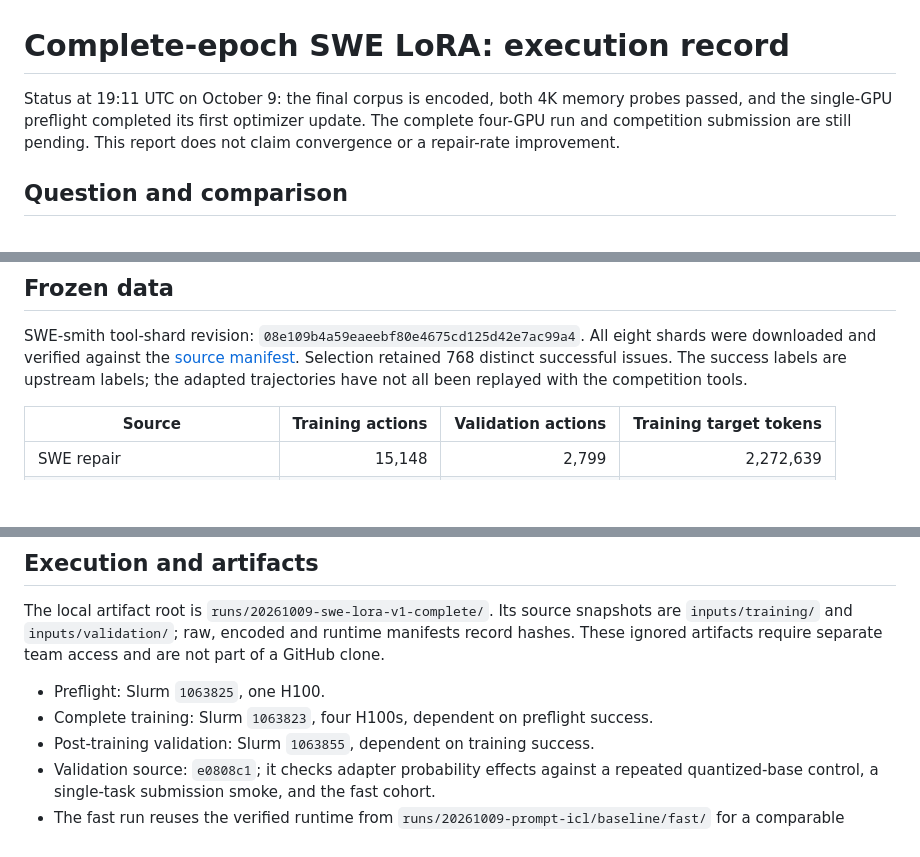
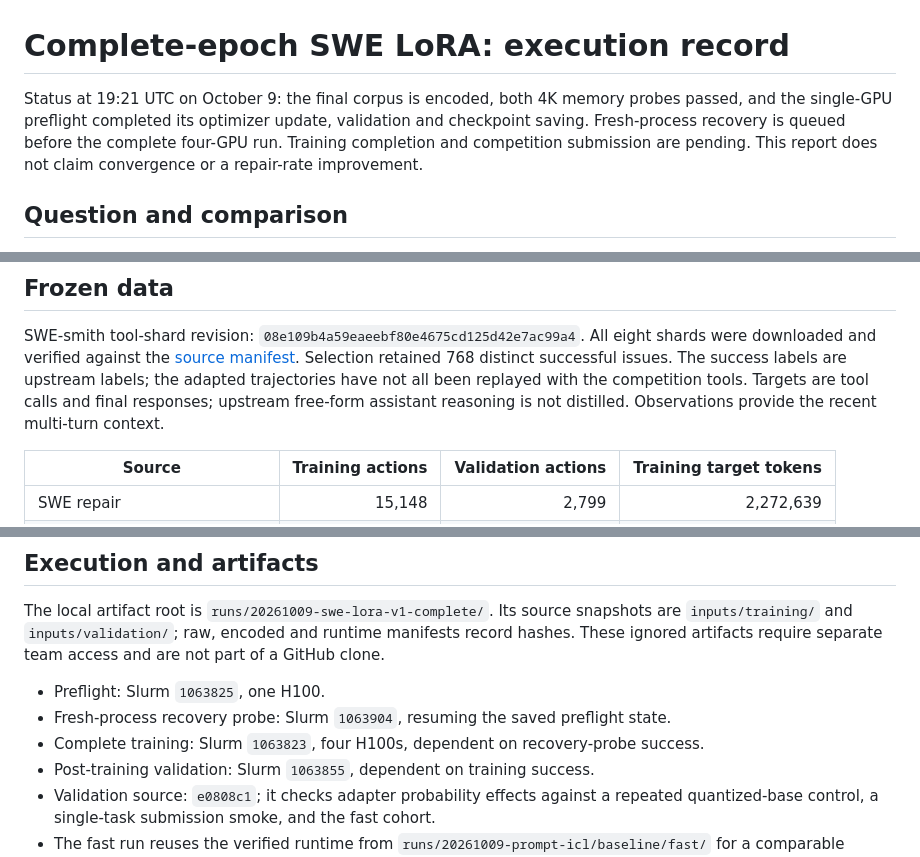
Before and after one commit to jwj1342/gemma-agent-lab, a Markdown page: docs/experiments/2026-10-09-swe-lora-v1.md, 3 parts joined by grey strips. Drawn GitHub-style; blank space fills up the shorter version.

Commit message:
Record completed preflight and checkpoint recovery gate

```diff
--- a/docs/experiments/2026-10-09-swe-lora-v1.md
+++ b/docs/experiments/2026-10-09-swe-lora-v1.md
@@ -1,8 +1,9 @@
 # Complete-epoch SWE LoRA: execution record
 
-Status at 19:11 UTC on October 9: the final corpus is encoded, both 4K memory
-probes passed, and the single-GPU preflight completed its first optimizer update.
-The complete four-GPU run and competition submission are still pending. This
+Status at 19:21 UTC on October 9: the final corpus is encoded, both 4K memory
+probes passed, and the single-GPU preflight completed its optimizer update,
+validation and checkpoint saving. Fresh-process recovery is queued before the
+complete four-GPU run. Training completion and competition submission are pending. This
 report does not claim convergence or a repair-rate improvement.
 
 ## Question and comparison
@@ -23,6 +24,8 @@ All eight shards were downloaded and verified against the
 [source manifest](../../resource/manifests/swesmith-tool-shards.json). Selection
 retained 768 distinct successful issues. The success labels are upstream labels;
 the adapted trajectories have not all been replayed with the competition tools.
+Targets are tool calls and final responses; upstream free-form assistant reasoning
+is not distilled. Observations provide the recent multi-turn context.
 
 | Source | Training actions | Validation actions | Training target tokens |
 | --- | ---: | ---: | ---: |
@@ -77,7 +80,8 @@ record hashes. These ignored artifacts require separate team access and are not
 part of a GitHub clone.
 
 - Preflight: Slurm `1063825`, one H100.
-- Complete training: Slurm `1063823`, four H100s, dependent on preflight success.
+- Fresh-process recovery probe: Slurm `1063904`, resuming the saved preflight state.
+- Complete training: Slurm `1063823`, four H100s, dependent on recovery-probe success.
 - Post-training validation: Slurm `1063855`, dependent on training success.
 - Validation source: `e0808c1`; it checks adapter probability effects against a
   repeated quantized-base control, a single-task submission smoke, and the fast cohort.
```
